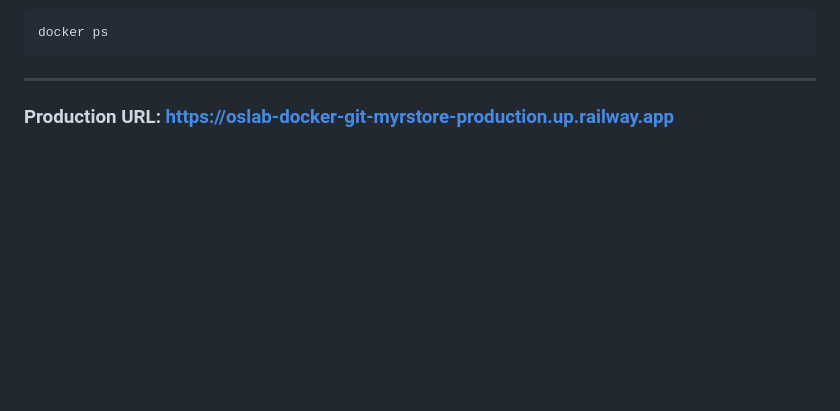
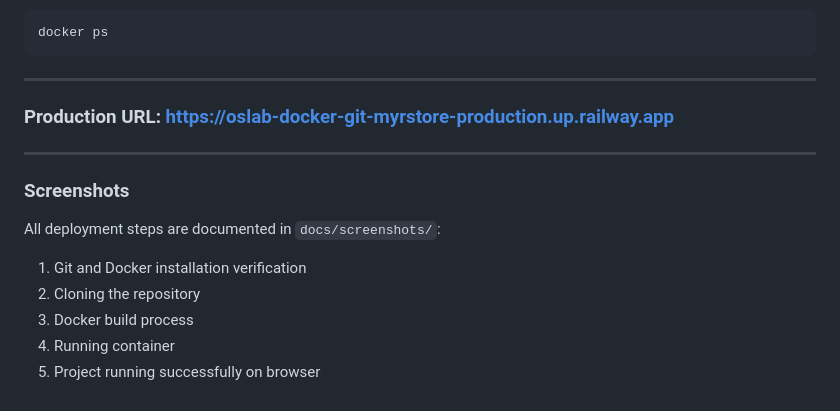
Before and after one commit to Raghad2004h/osLab-docker-git-myRStore, a Markdown page: README.md, the part around the change. Drawn GitHub-style; blank space fills up the shorter version.

Commit message:
Add deployment screenshots for all steps

```diff
--- a/README.md
+++ b/README.md
@@ -223,3 +223,13 @@ docker ps
 ---
 
 ### Production URL: https://oslab-docker-git-myrstore-production.up.railway.app
+
+---
+
+### Screenshots
+All deployment steps are documented in `docs/screenshots/`:
+1. Git and Docker installation verification
+2. Cloning the repository
+3. Docker build process
+4. Running container
+5. Project running successfully on browser
```
